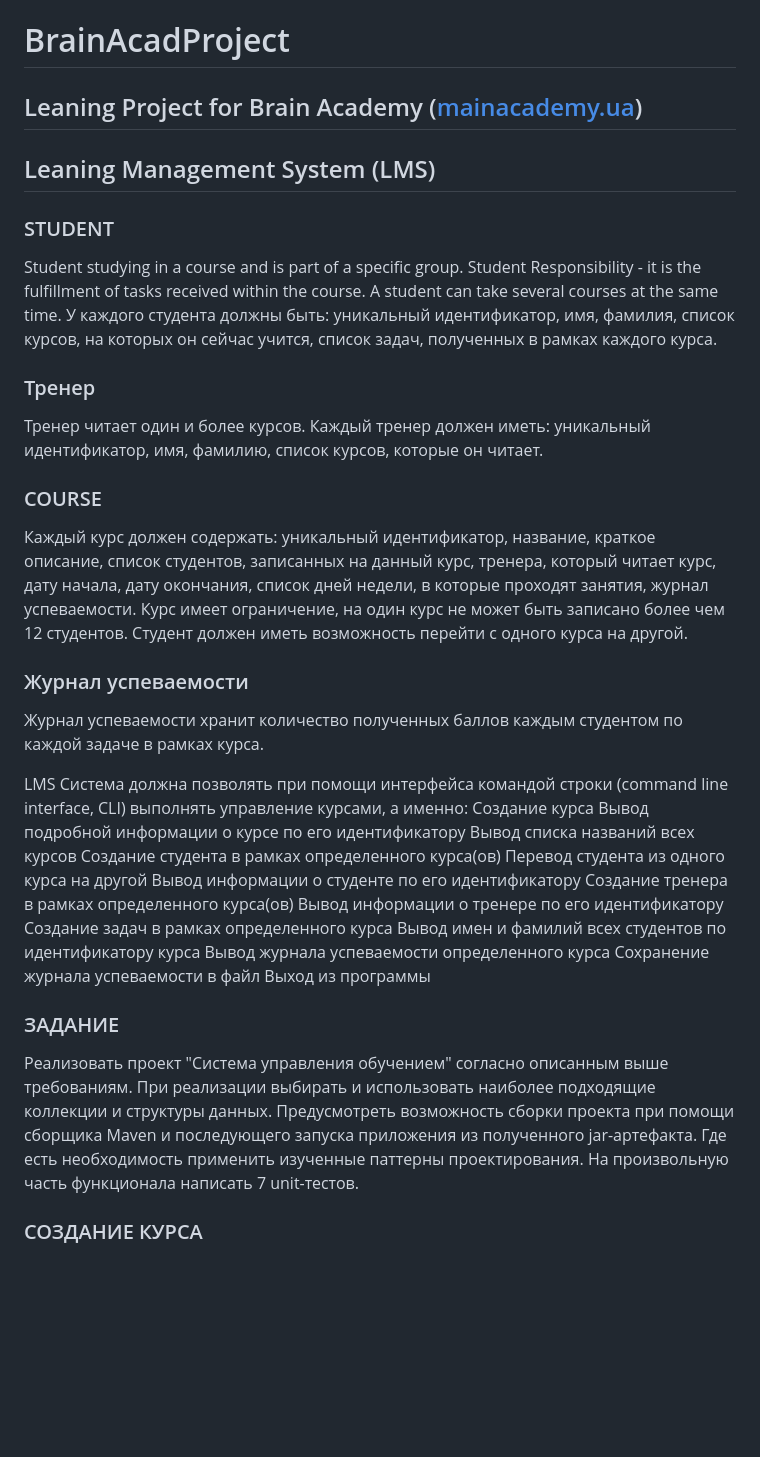
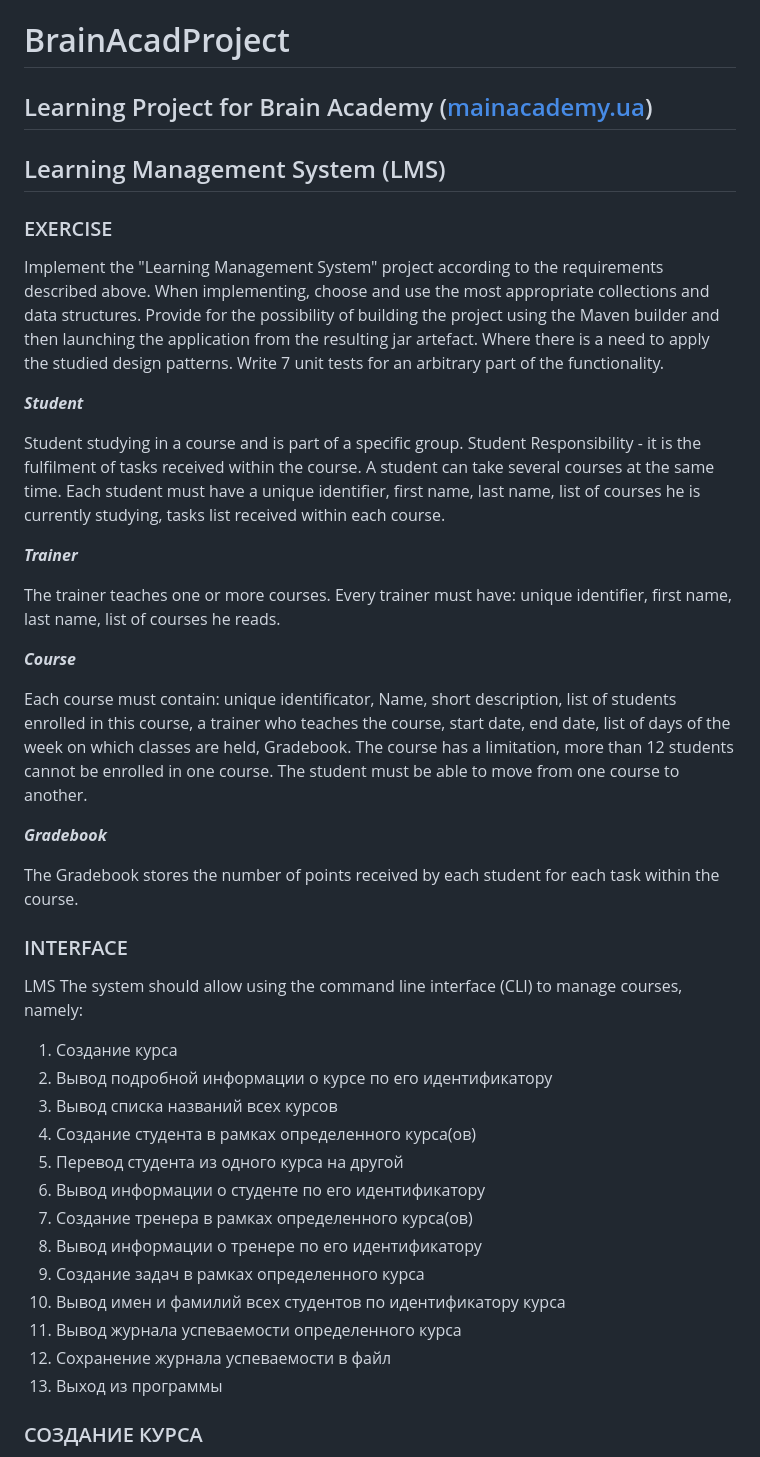
Before and after one commit to VIBondarenko/brainacadproject, a Markdown page: README.md, the part around the change. GitHub-like rendering; blank space fills up the shorter version.

```diff
--- a/README.md
+++ b/README.md
@@ -1,61 +1,46 @@
 # BrainAcadProject
-## Leaning Project for Brain Academy ([mainacademy.ua](https://mainacademy.ua/))
+## Learning Project for Brain Academy ([mainacademy.ua](https://mainacademy.ua/))
 
-## Leaning Management System (LMS)
+## Learning Management System (LMS)
 
-### STUDENT
-Student studying in a course and is part of a specific group.
-Student Responsibility - it is the fulfillment of tasks received within the course.
-A student can take several courses at the same time.
-У каждого студента должны быть:
-уникальный идентификатор,
-имя,
-фамилия,
-список курсов, на которых он сейчас учится,
-список задач, полученных в рамках каждого курса.
+### EXERCISE
+Implement the "Learning Management System" project according to the requirements described above. When implementing, choose and use the most appropriate collections and data structures. Provide for the possibility of building the project using the Maven builder and then launching the application from the resulting jar artefact. Where there is a need to apply the studied design patterns. Write 7 unit tests for an arbitrary part of the functionality.
 
-### Тренер
-Тренер читает один и более курсов. Каждый тренер должен иметь:
-уникальный идентификатор,
-имя,
-фамилию,
-список курсов, которые он читает.
+***Student***
 
-### COURSE
-Каждый курс должен содержать:
-уникальный идентификатор,
-название,
-краткое описание,
-список студентов, записанных на данный курс,
-тренера, который читает курс,
-дату начала,
-дату окончания,
-список дней недели, в которые проходят занятия,
-журнал успеваемости.
-Курс имеет ограничение, на один курс не может быть записано более чем 12 студентов. Студент должен иметь возможность перейти с одного курса на другой.
+Student studying in a course and is part of a specific group. Student Responsibility - it is the fulfilment of tasks received within the course. A student can take several courses at the same time. Each student must have a unique identifier, first name, last name, list of courses he is currently studying, tasks list received within each course.
 
-### Журнал успеваемости
-Журнал успеваемости хранит количество полученных баллов каждым студентом по каждой задаче в рамках курса.
+***Trainer***
 
-LMS
-Система должна позволять при помощи интерфейса командой строки (command line interface, CLI) выполнять управление курсами, а именно:
-Создание курса
-Вывод подробной информации о курсе по его идентификатору
-Вывод списка названий всех курсов
-Создание студента в рамках определенного курса(ов)
-Перевод студента из одного курса на другой
-Вывод информации о студенте по его идентификатору
-Создание тренера в рамках определенного курса(ов)
-Вывод информации о тренере по его идентификатору
-Создание задач в рамках определенного курса
-Вывод имен и фамилий всех студентов по идентификатору курса
-Вывод журнала успеваемости определенного курса
-Сохранение журнала успеваемости в файл
-Выход из программы
+The trainer teaches one or more courses. Every trainer must have:
+unique identifier, first name, last name, list of courses he reads.
 
+***Course***
 
-### ЗАДАНИЕ
-Реализовать проект "Cистема управления обучением" согласно описанным выше требованиям. При реализации выбирать и использовать наиболее подходящие коллекции и структуры данных. Предусмотреть возможность сборки проекта при помощи сборщика Maven и последующего запуска приложения из полученного jar-артефакта. Где есть необходимость применить изученные паттерны проектирования. На произвольную часть функционала написать 7 unit-тестов.
+Each course must contain:
+unique identificator, Name, short description, list of students enrolled in this course, a trainer who teaches the course,
+start date, end date, list of days of the week on which classes are held, Gradebook.
+The course has a limitation, more than 12 students cannot be enrolled in one course. The student must be able to move from one course to another.
+
+***Gradebook***
+
+The Gradebook stores the number of points received by each student for each task within the course.
+
+### INTERFACE
+LMS The system should allow using the command line interface (CLI) to manage courses, namely:
+1. Создание курса
+2. Вывод подробной информации о курсе по его идентификатору
+3. Вывод списка названий всех курсов
+4. Создание студента в рамках определенного курса(ов)
+5. Перевод студента из одного курса на другой
+6. Вывод информации о студенте по его идентификатору
+7. Создание тренера в рамках определенного курса(ов)
+8. Вывод информации о тренере по его идентификатору
+9. Создание задач в рамках определенного курса
+10. Вывод имен и фамилий всех студентов по идентификатору курса
+11. Вывод журнала успеваемости определенного курса
+12. Сохранение журнала успеваемости в файл
+13. Выход из программы
 
 ### СОЗДАНИЕ КУРСА
 Создает новый курс. Идентификатор курса должен формироваться автоматически. При попытке создать курс с названием, которое уже есть, выводить сообщение: "Course name should be unique. Please, enter another name".
```
